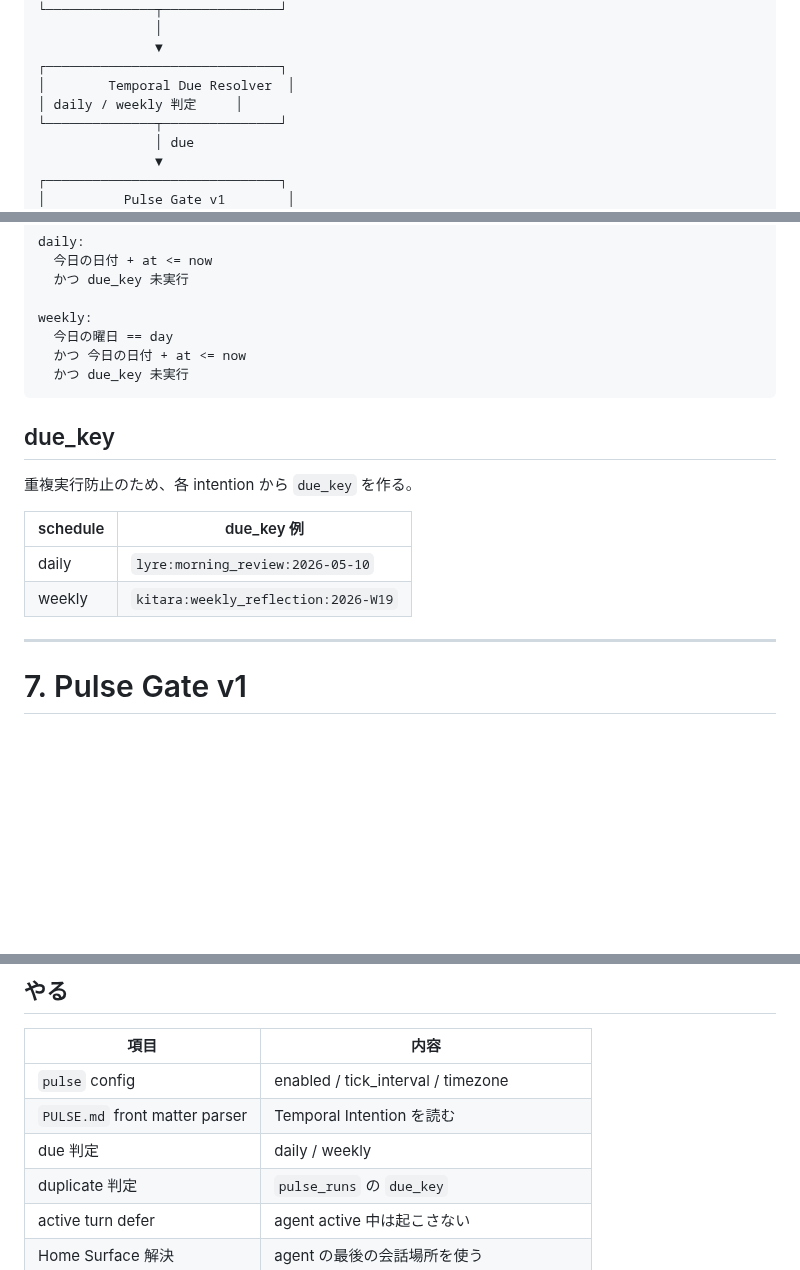
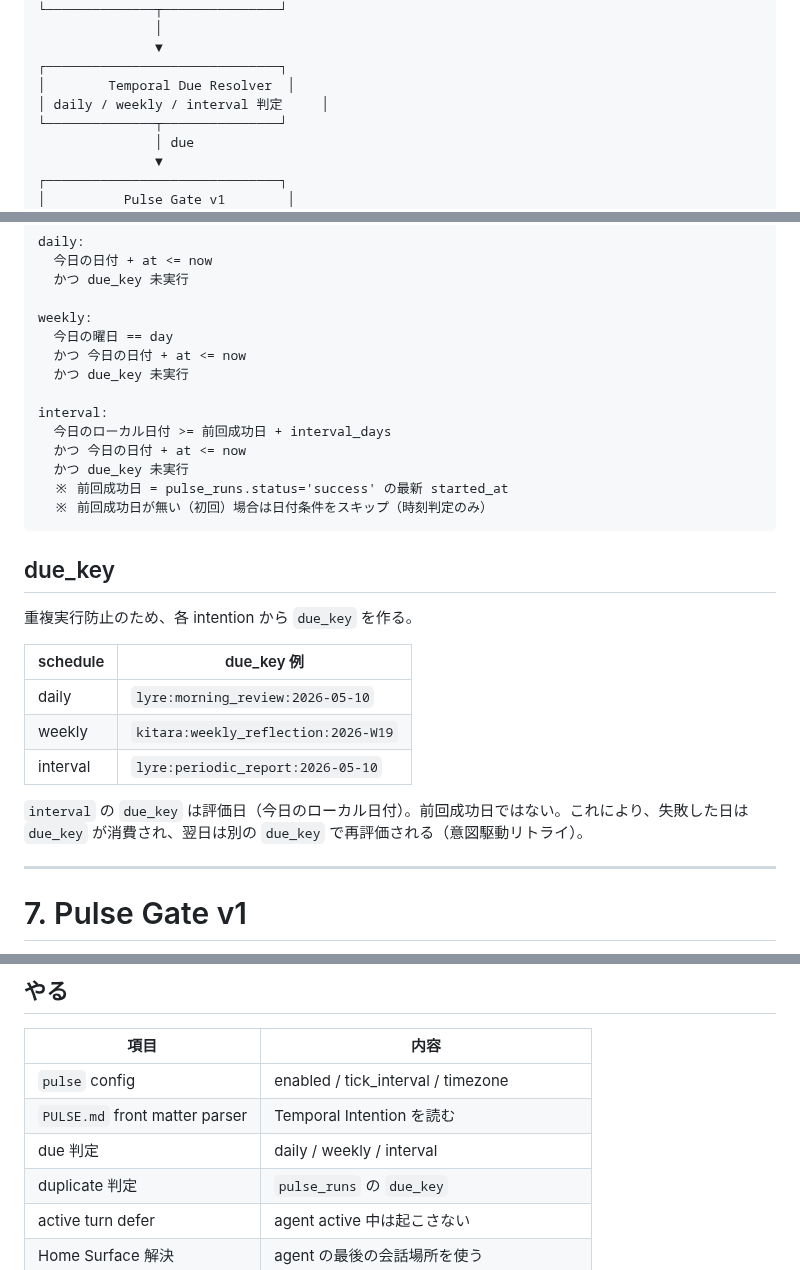
Before and after one commit to endo-ly/egopulse, a Markdown page: docs/pulse.md, 3 parts joined by grey strips. GitHub-like rendering; blank space fills up the shorter version.

````diff
--- a/docs/pulse.md
+++ b/docs/pulse.md
@@ -389,7 +419,7 @@ schedule:
                ▼
 ┌──────────────────────────────┐
 │        Temporal Due Resolver  │
-│ daily / weekly 判定     │
+│ daily / weekly / interval 判定     │
 └──────────────┬───────────────┘
                │ due
                ▼
@@ -438,6 +468,13 @@ weekly:
   今日の曜日 == day
   かつ 今日の日付 + at <= now
   かつ due_key 未実行
+
+interval:
+  今日のローカル日付 >= 前回成功日 + interval_days
+  かつ 今日の日付 + at <= now
+  かつ due_key 未実行
+  ※ 前回成功日 = pulse_runs.status='success' の最新 started_at
+  ※ 前回成功日が無い（初回）場合は日付条件をスキップ（時刻判定のみ）
 ```
 
 ## due_key
@@ -448,6 +485,9 @@ weekly:
 | -------- | -------------------------------------------- |
 | daily    | `lyre:morning_review:2026-05-10`             |
 | weekly   | `kitara:weekly_reflection:2026-W19`          |
+| interval | `lyre:periodic_report:2026-05-10`            |
+
+`interval` の `due_key` は評価日（今日のローカル日付）。前回成功日ではない。これにより、失敗した日は `due_key` が消費され、翌日は別の `due_key` で再評価される（意図駆動リトライ）。
 
 ---
 
@@ -684,7 +724,7 @@ src/
 | ------------------------------ | ----------------------------------------------------- |
 | `pulse` config                 | enabled / tick_interval / timezone |
 | `PULSE.md` front matter parser | Temporal Intention を読む                                |
-| due 判定                         | daily / weekly                                 |
+| due 判定                         | daily / weekly / interval                                 |
 | duplicate 判定                   | `pulse_runs` の `due_key`                              |
 | active turn defer              | agent active 中は起こさない                                  |
 | Home Surface 解決                | agent の最後の会話場所を使う                                     |
````
Also changed, not shown: other parts of docs/pulse.md (+34 -4 lines).
